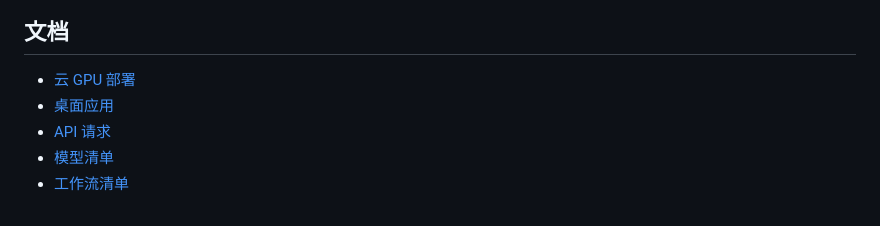
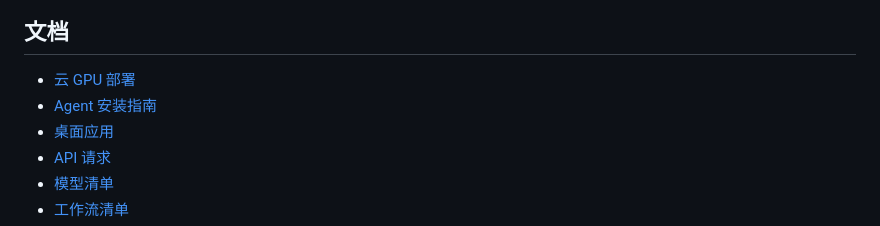
Before and after one commit to SekiyoKana/minimax-studio-webui, a Markdown page: README.md, the part around the change. GitHub-like rendering.

```diff
--- a/README.md
+++ b/README.md
@@ -294,6 +294,7 @@ model-manifest.json   模型来源、大小、SHA-256 和许可元数据
 ## 文档
 
 - [云 GPU 部署](docs/DEPLOYMENT.md)
+- [Agent 安装指南](AGENT.md)
 - [桌面应用](docs/DESKTOP.md)
 - [API 请求](docs/API.md)
 - [模型清单](docs/MODELS.md)
```
Also changed, not shown: AGENT.md (added, +185 -0 lines), README.en.md (+1 -0 lines).
